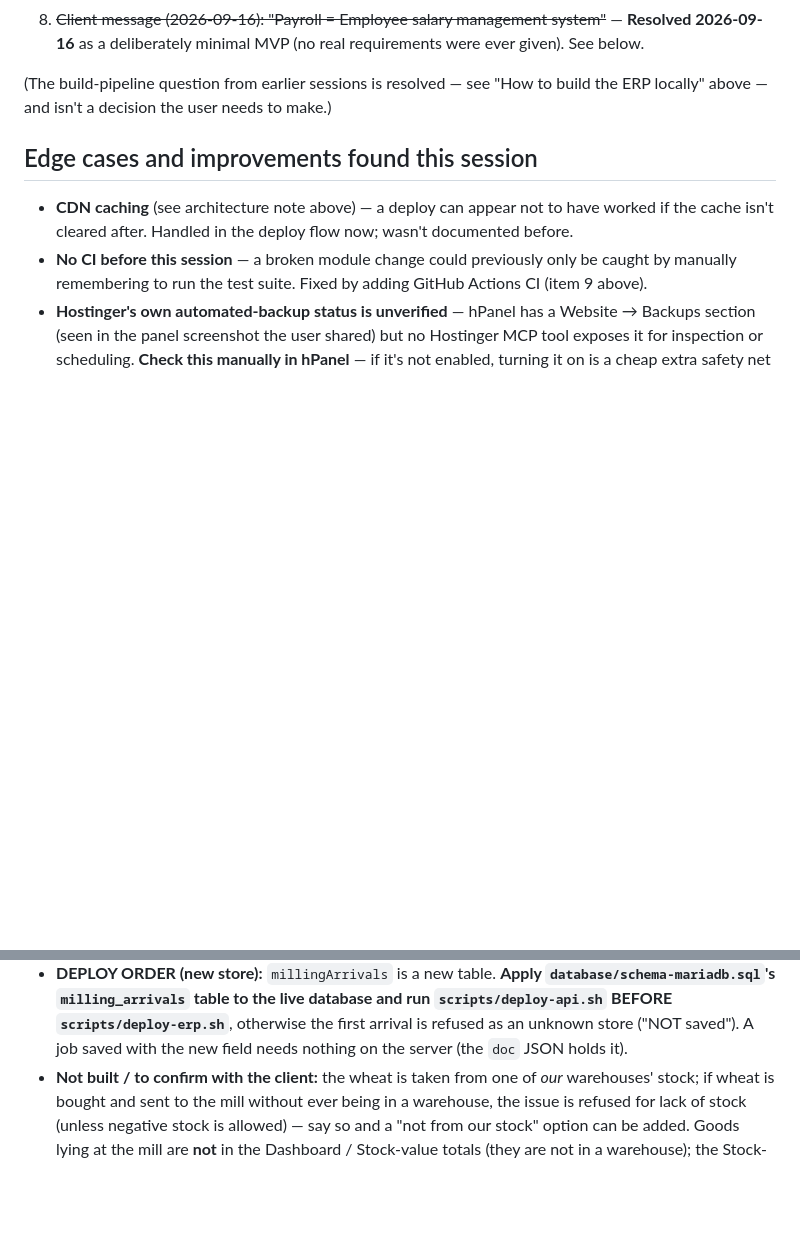
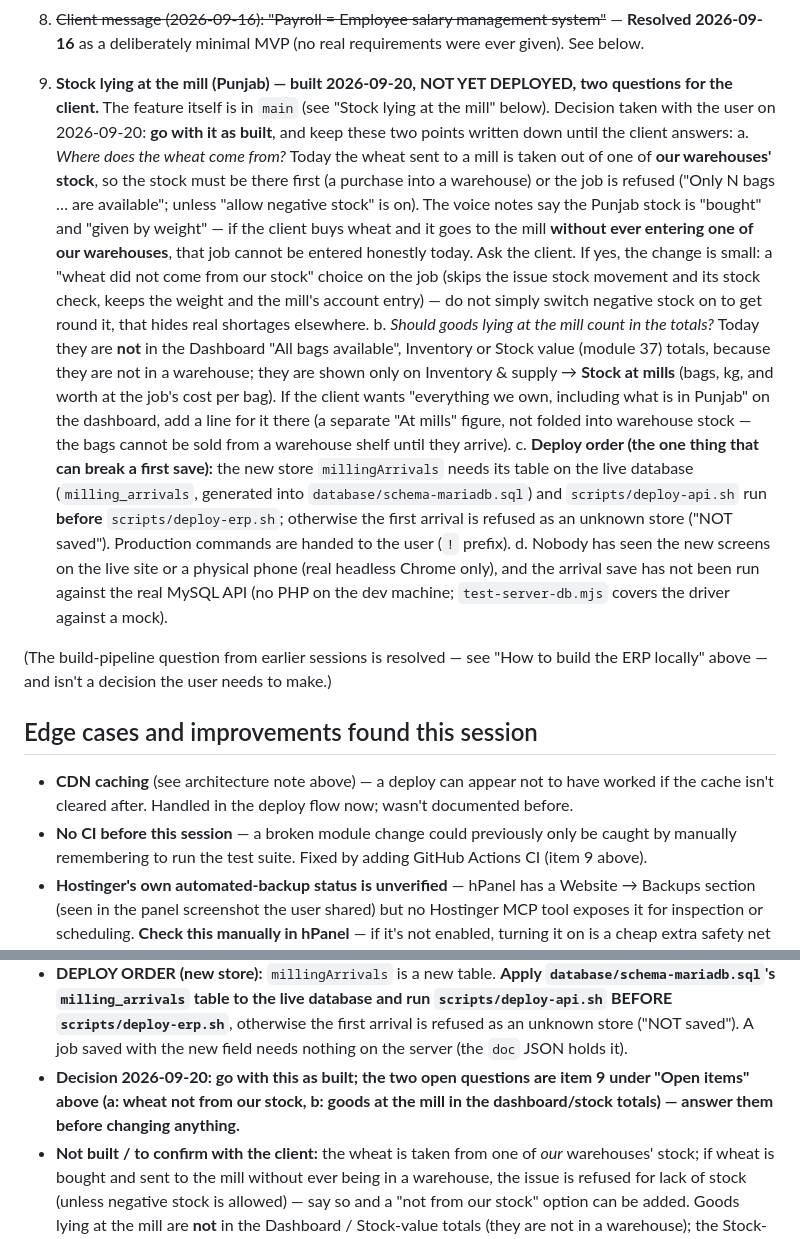
Before and after one commit to elevariq/projectFarooqAndCoTraders, a Markdown page: CLAUDE.md, 2 parts joined by grey strips. GitHub-like rendering; blank space fills up the shorter version.

Commit message:
Docs: open items for the Punjab mill stock (wheat not from our stock, goods at the mill in dashboard totals, deploy order); decision to go with it as built

```diff
--- a/CLAUDE.md
+++ b/CLAUDE.md
@@ -301,6 +301,26 @@ run it.
    Return flow). Implemented as "Pay a shop" — see "Pay a shop / Payroll (2026-09-16)" below.
 8. ~~Client message (2026-09-16): "Payroll = Employee salary management system"~~ — **Resolved
    2026-09-16** as a deliberately minimal MVP (no real requirements were ever given). See below.
+
+9. **Stock lying at the mill (Punjab) — built 2026-09-20, NOT YET DEPLOYED, two questions for the client.** The feature itself is in
+   `main` (see "Stock lying at the mill" below). Decision taken with the user on 2026-09-20: **go with it as built**, and keep these two
+   points written down until the client answers:
+   a. *Where does the wheat come from?* Today the wheat sent to a mill is taken out of one of **our warehouses' stock**, so the stock must
+      be there first (a purchase into a warehouse) or the job is refused ("Only N bags … are available"; unless "allow negative stock" is
+      on). The voice notes say the Punjab stock is "bought" and "given by weight" — if the client buys wheat and it goes to the mill
+      **without ever entering one of our warehouses**, that job cannot be entered honestly today. Ask the client. If yes, the change is
+      small: a "wheat did not come from our stock" choice on the job (skips the issue stock movement and its stock check, keeps the
+      weight and the mill's account entry) — do not simply switch negative stock on to get round it, that hides real shortages elsewhere.
+   b. *Should goods lying at the mill count in the totals?* Today they are **not** in the Dashboard "All bags available", Inventory or
+      Stock value (module 37) totals, because they are not in a warehouse; they are shown only on Inventory & supply → **Stock at mills**
+      (bags, kg, and worth at the job's cost per bag). If the client wants "everything we own, including what is in Punjab" on the
+      dashboard, add a line for it there (a separate "At mills" figure, not folded into warehouse stock — the bags cannot be sold from a
+      warehouse shelf until they arrive).
+   c. **Deploy order (the one thing that can break a first save):** the new store `millingArrivals` needs its table on the live database
+      (`milling_arrivals`, generated into `database/schema-mariadb.sql`) and `scripts/deploy-api.sh` run **before** `scripts/deploy-erp.sh`;
+      otherwise the first arrival is refused as an unknown store ("NOT saved"). Production commands are handed to the user (`!` prefix).
+   d. Nobody has seen the new screens on the live site or a physical phone (real headless Chrome only), and the arrival save has not been
+      run against the real MySQL API (no PHP on the dev machine; `test-server-db.mjs` covers the driver against a mock).
 
 (The build-pipeline question from earlier sessions is resolved — see "How to build the ERP
 locally" above — and isn't a decision the user needs to make.)
@@ -782,6 +802,7 @@ mill could not be represented at all. That was the gap.
 - **DEPLOY ORDER (new store):** `millingArrivals` is a new table. **Apply `database/schema-mariadb.sql`'s `milling_arrivals` table to the live
   database and run `scripts/deploy-api.sh` BEFORE `scripts/deploy-erp.sh`**, otherwise the first arrival is refused as an unknown store
   ("NOT saved"). A job saved with the new field needs nothing on the server (the `doc` JSON holds it).
+- **Decision 2026-09-20: go with this as built; the two open questions are item 9 under "Open items" above (a: wheat not from our stock, b: goods at the mill in the dashboard/stock totals) — answer them before changing anything.**
 - **Not built / to confirm with the client:** the wheat is taken from one of *our* warehouses' stock; if wheat is bought and sent to the mill
   without ever being in a warehouse, the issue is refused for lack of stock (unless negative stock is allowed) — say so and a "not from our
   stock" option can be added. Goods lying at the mill are **not** in the Dashboard / Stock-value totals (they are not in a warehouse); the
```
